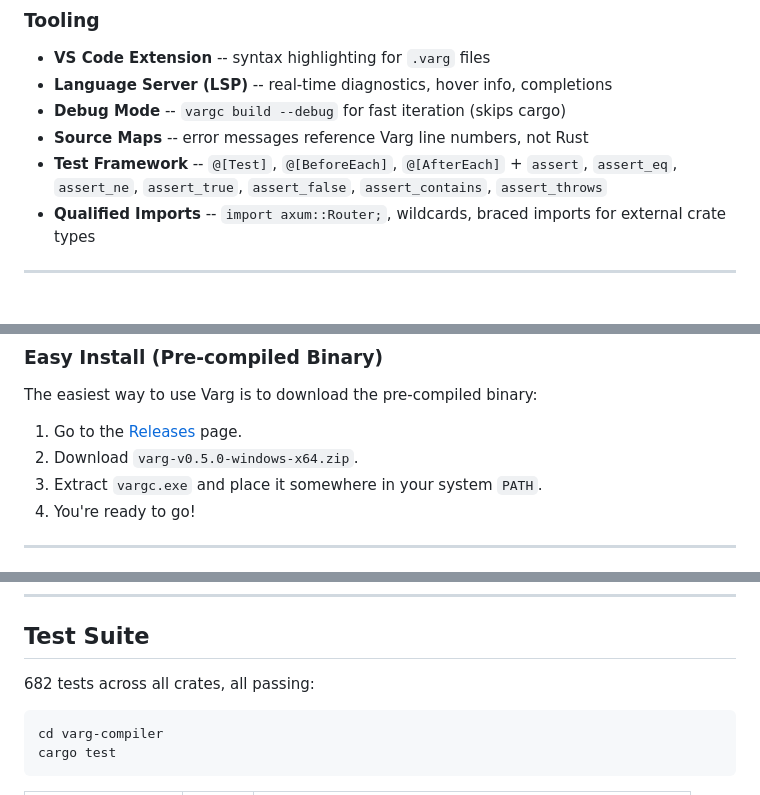
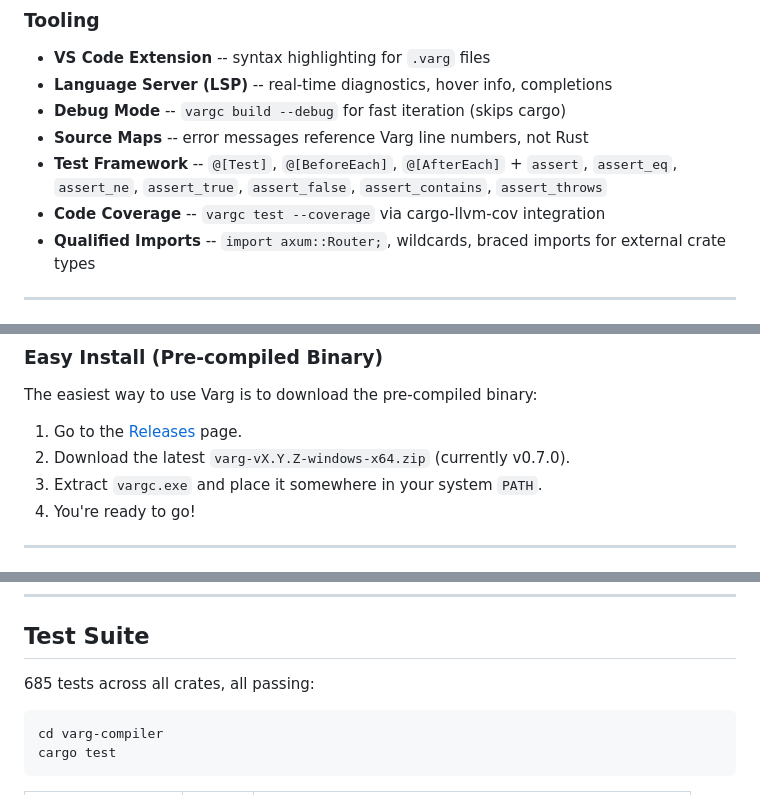
Before and after one commit to LupusMalusDeviant/VARG, a Markdown page: README.md, 3 parts joined by grey strips. Rendered like a GitHub page.

````diff
--- a/README.md
+++ b/README.md
@@ -130,6 +130,7 @@ vargc run weather.varg
 - **Debug Mode** -- `vargc build --debug` for fast iteration (skips cargo)
 - **Source Maps** -- error messages reference Varg line numbers, not Rust
 - **Test Framework** -- `@[Test]`, `@[BeforeEach]`, `@[AfterEach]` + `assert`, `assert_eq`, `assert_ne`, `assert_true`, `assert_false`, `assert_contains`, `assert_throws`
+- **Code Coverage** -- `vargc test --coverage` via cargo-llvm-cov integration
 - **Qualified Imports** -- `import axum::Router;`, wildcards, braced imports for external crate types
 
 ---
@@ -176,7 +177,7 @@ agent SecureAgent {
 The easiest way to use Varg is to download the pre-compiled binary:
 
 1. Go to the [Releases](../../releases) page.
-2. Download `varg-v0.5.0-windows-x64.zip`.
+2. Download the latest `varg-vX.Y.Z-windows-x64.zip` (currently v0.7.0).
 3. Extract `vargc.exe` and place it somewhere in your system `PATH`.
 4. You're ready to go!
 
@@ -284,7 +285,7 @@ varg-compiler/crates/           24,012 LOC total
 
 ## Test Suite
 
-682 tests across all crates, all passing:
+685 tests across all crates, all passing:
 
 ```bash
 cd varg-compiler
````
Also changed, not shown: other parts of README.md (+7 -5 lines), VARG_AGENT_GUIDE.md (+157 -0 lines).
